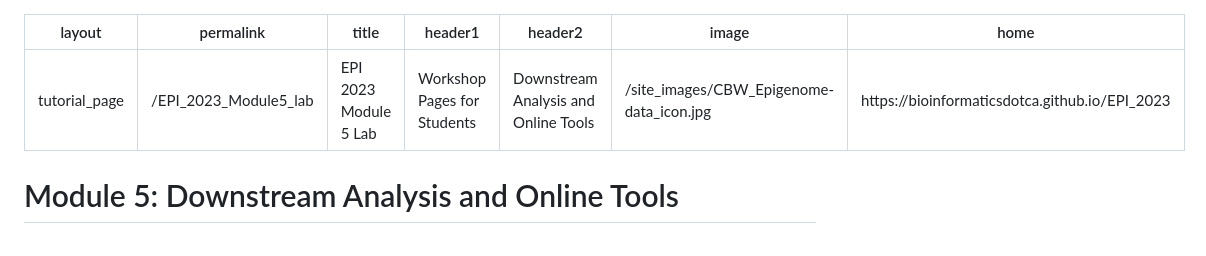
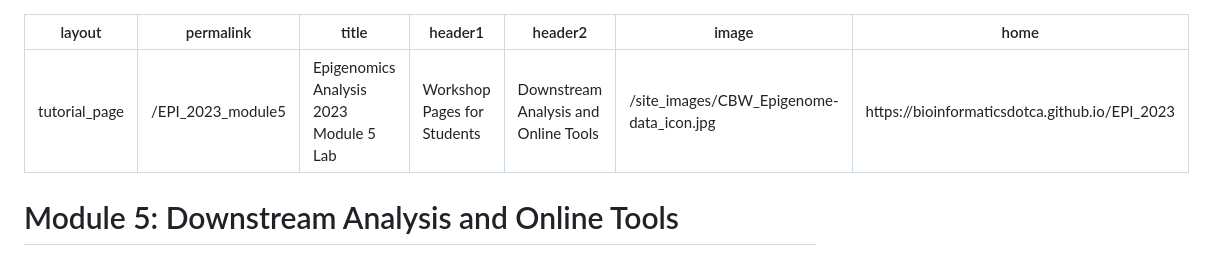
Before and after one commit to bioinformaticsdotca/EPI_2023, a Markdown page: EPI_2023_module5.md, the part around the change. Rendered like a GitHub page.

```diff
--- a/EPI_2023_module5.md
+++ b/EPI_2023_module5.md
@@ -1,7 +1,7 @@
 ---
 layout: tutorial_page
-permalink: /EPI_2023_Module5_lab
-title: EPI 2023 Module 5 Lab
+permalink: /EPI_2023_module5
+title: Epigenomics Analysis 2023 Module 5 Lab
 header1: Workshop Pages for Students
 header2: Downstream Analysis and Online Tools
 image: /site_images/CBW_Epigenome-data_icon.jpg
```
